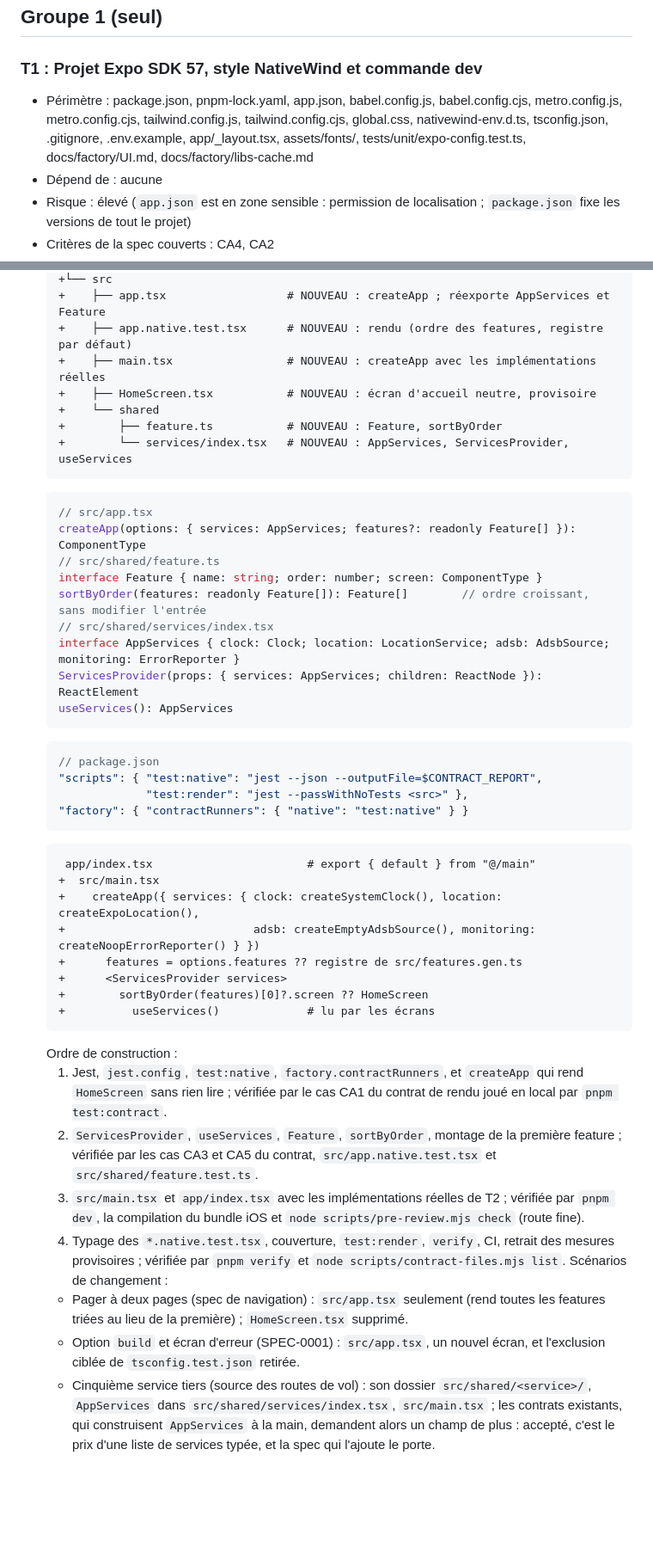
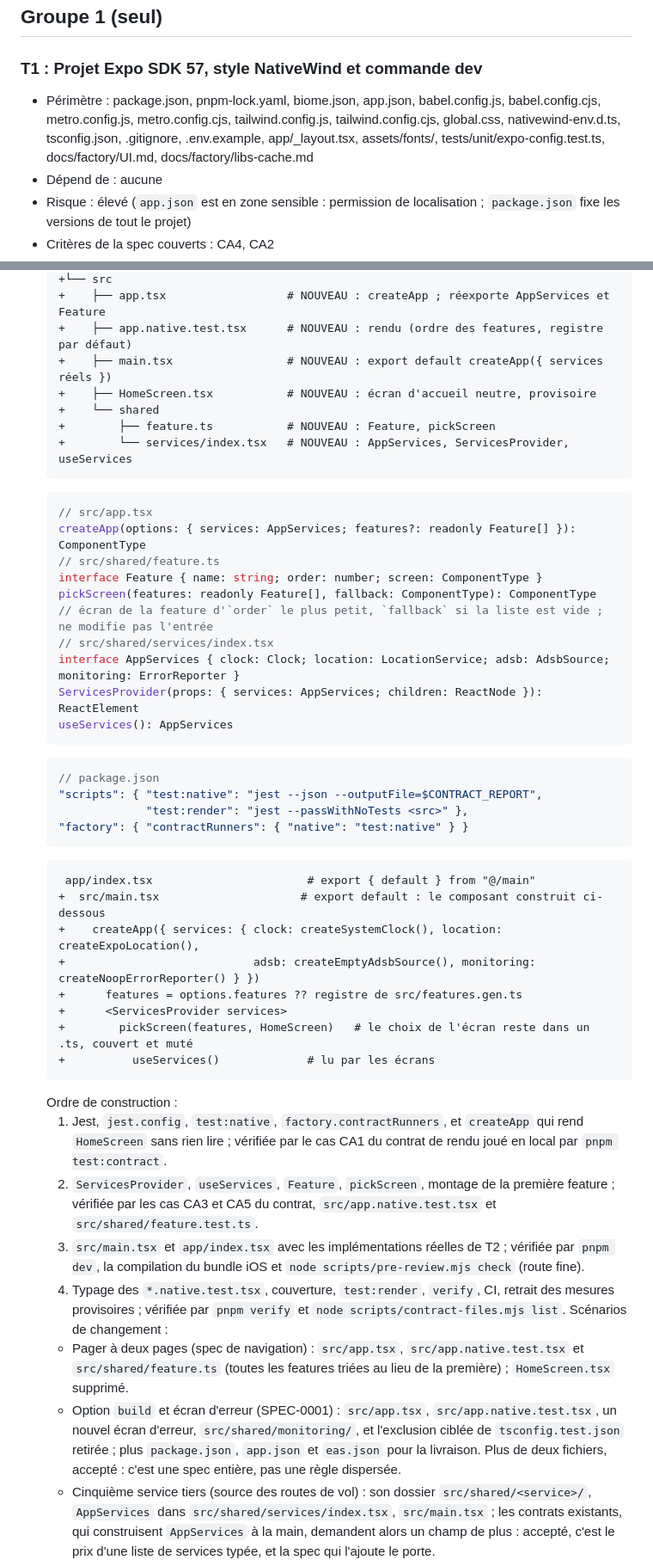
Before and after one commit to s4mf3nn/skyline, a Markdown page: specs/SPEC-0000-bootstrap/plan.md, 2 parts joined by grey strips. Shown at 86% size. Rendered like a GitHub page; blank space fills up the shorter version.

Commit message:
docs(spec-0000): corrections du plan après relecture
Co-Authored-By: Claude Opus 5.5 (1M context) <noreply@anthropic.com>

````diff
--- a/specs/SPEC-0000-bootstrap/plan.md
+++ b/specs/SPEC-0000-bootstrap/plan.md
@@ -17,7 +17,7 @@ Constats partagés par les tâches :
 
 ## Groupe 1 (seul)
 ### T1 : Projet Expo SDK 57, style NativeWind et commande dev
-- Périmètre : package.json, pnpm-lock.yaml, app.json, babel.config.js, babel.config.cjs, metro.config.js, metro.config.cjs, tailwind.config.js, tailwind.config.cjs, global.css, nativewind-env.d.ts, tsconfig.json, .gitignore, .env.example, app/_layout.tsx, assets/fonts/, tests/unit/expo-config.test.ts, docs/factory/UI.md, docs/factory/libs-cache.md
+- Périmètre : package.json, pnpm-lock.yaml, biome.json, app.json, babel.config.js, babel.config.cjs, metro.config.js, metro.config.cjs, tailwind.config.js, tailwind.config.cjs, global.css, nativewind-env.d.ts, tsconfig.json, .gitignore, .env.example, app/_layout.tsx, assets/fonts/, tests/unit/expo-config.test.ts, docs/factory/UI.md, docs/factory/libs-cache.md
 - Dépend de : aucune
 - Risque : élevé (`app.json` est en zone sensible : permission de localisation ; `package.json` fixe les versions de tout le projet)
 - Critères de la spec couverts : CA4, CA2
@@ -166,10 +171,10 @@ Constats partagés par les tâches :
   +└── src
   +    ├── app.tsx                  # NOUVEAU : createApp ; réexporte AppServices et Feature
   +    ├── app.native.test.tsx      # NOUVEAU : rendu (ordre des features, registre par défaut)
-  +    ├── main.tsx                 # NOUVEAU : createApp avec les implémentations réelles
+  +    ├── main.tsx                 # NOUVEAU : export default createApp({ services réels })
   +    ├── HomeScreen.tsx           # NOUVEAU : écran d'accueil neutre, provisoire
   +    └── shared
-  +        ├── feature.ts           # NOUVEAU : Feature, sortByOrder
+  +        ├── feature.ts           # NOUVEAU : Feature, pickScreen
   +        └── services/index.tsx   # NOUVEAU : AppServices, ServicesProvider, useServices
   ```
   ```ts
@@ -177,7 +182,8 @@ Constats partagés par les tâches :
   createApp(options: { services: AppServices; features?: readonly Feature[] }): ComponentType
   // src/shared/feature.ts
   interface Feature { name: string; order: number; screen: ComponentType }
-  sortByOrder(features: readonly Feature[]): Feature[]        // ordre croissant, sans modifier l'entrée
+  pickScreen(features: readonly Feature[], fallback: ComponentType): ComponentType
+  // écran de la feature d'`order` le plus petit, `fallback` si la liste est vide ; ne modifie pas l'entrée
   // src/shared/services/index.tsx
   interface AppServices { clock: Clock; location: LocationService; adsb: AdsbSource; monitoring: ErrorReporter }
   ServicesProvider(props: { services: AppServices; children: ReactNode }): ReactElement
@@ -191,22 +197,22 @@ Constats partagés par les tâches :
   ```
   ```diff
    app/index.tsx                       # export { default } from "@/main"
-  +  src/main.tsx
+  +  src/main.tsx                     # export default : le composant construit ci-dessous
   +    createApp({ services: { clock: createSystemClock(), location: createExpoLocation(),
   +                            adsb: createEmptyAdsbSource(), monitoring: createNoopErrorReporter() } })
   +      features = options.features ?? registre de src/features.gen.ts
   +      <ServicesProvider services>
-  +        sortByOrder(features)[0]?.screen ?? HomeScreen
+  +        pickScreen(features, HomeScreen)   # le choix de l'écran reste dans un .ts, couvert et muté
   +          useServices()             # lu par les écrans
   ```
   Ordre de construction :
   1. Jest, `jest.config`, `test:native`, `factory.contractRunners`, et `createApp` qui rend `HomeScreen` sans rien lire ; vérifiée par le cas CA1 du contrat de rendu joué en local par `pnpm test:contract`.
-  2. `ServicesProvider`, `useServices`, `Feature`, `sortByOrder`, montage de la première feature ; vérifiée par les cas CA3 et CA5 du contrat, `src/app.native.test.tsx` et `src/shared/feature.test.ts`.
+  2. `ServicesProvider`, `useServices`, `Feature`, `pickScreen`, montage de la première feature ; vérifiée par les cas CA3 et CA5 du contrat, `src/app.native.test.tsx` et `src/shared/feature.test.ts`.
   3. `src/main.tsx` et `app/index.tsx` avec les implémentations réelles de T2 ; vérifiée par `pnpm dev`, la compilation du bundle iOS et `node scripts/pre-review.mjs check` (route fine).
   4. Typage des `*.native.test.tsx`, couverture, `test:render`, `verify`, CI, retrait des mesures provisoires ; vérifiée par `pnpm verify` et `node scripts/contract-files.mjs list`.
   Scénarios de changement :
-  - Pager à deux pages (spec de navigation) : `src/app.tsx` seulement (rend toutes les features triées au lieu de la première) ; `HomeScreen.tsx` supprimé.
-  - Option `build` et écran d'erreur (SPEC-0001) : `src/app.tsx`, un nouvel écran, et l'exclusion ciblée de `tsconfig.test.json` retirée.
+  - Pager à deux pages (spec de navigation) : `src/app.tsx`, `src/app.native.test.tsx` et `src/shared/feature.ts` (toutes les features triées au lieu de la première) ; `HomeScreen.tsx` supprimé.
+  - Option `build` et écran d'erreur (SPEC-0001) : `src/app.tsx`, `src/app.native.test.tsx`, un nouvel écran d'erreur, `src/shared/monitoring/`, et l'exclusion ciblée de `tsconfig.test.json` retirée ; plus `package.json`, `app.json` et `eas.json` pour la livraison. Plus de deux fichiers, accepté : c'est une spec entière, pas une règle dispersée.
   - Cinquième service tiers (source des routes de vol) : son dossier `src/shared/<service>/`, `AppServices` dans `src/shared/services/index.tsx`, `src/main.tsx` ; les contrats existants, qui construisent `AppServices` à la main, demandent alors un champ de plus : accepté, c'est le prix d'une liste de services typée, et la spec qui l'ajoute le porte.
   - Nouveau test de rendu d'une feature : un fichier `*.native.test.tsx` à côté de l'écran, aucun fichier de configuration.
 
````
Also changed, not shown: other parts of specs/SPEC-0000-bootstrap/plan.md (+7 -2 lines), specs/SPEC-0000-bootstrap/spec.md (+1 -1 lines).
